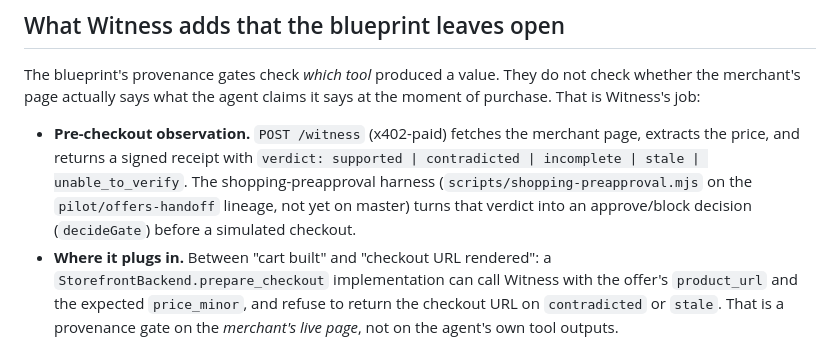
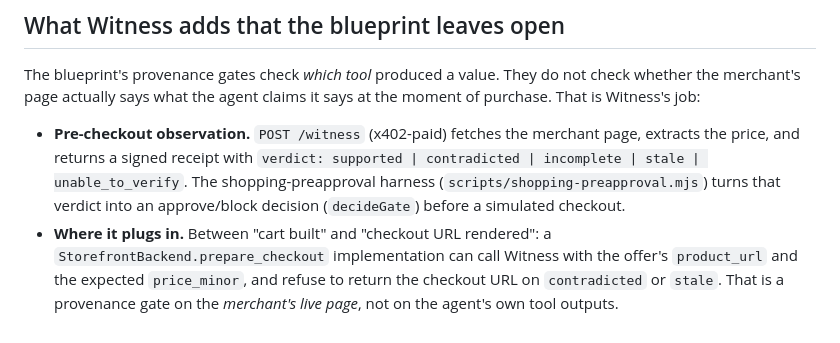
Before and after one commit to twzrd-sol/witness, a Markdown page: docs/consumer/claude-commerce-agents.md, the part around the change. Drawn GitHub-style.

Commit message:
docs(consumer): harness is on master now that #19 landed
Co-Authored-By: Claude Fable 5.1 <noreply@anthropic.com>
Claude-Session: https://claude.ai/code/session_01WJu39AFxxaNpC2yH6BJnYQ

```diff
--- a/docs/consumer/claude-commerce-agents.md
+++ b/docs/consumer/claude-commerce-agents.md
@@ -59,9 +59,9 @@ says at the moment of purchase. That is Witness's job:
 - **Pre-checkout observation.** `POST /witness` (x402-paid) fetches the
   merchant page, extracts the price, and returns a signed receipt with
   `verdict: supported | contradicted | incomplete | stale | unable_to_verify`.
-  The shopping-preapproval harness (`scripts/shopping-preapproval.mjs` on
-  the `pilot/offers-handoff` lineage, not yet on master) turns that verdict
-  into an approve/block decision (`decideGate`) before a simulated checkout.
+  The shopping-preapproval harness (`scripts/shopping-preapproval.mjs`)
+  turns that verdict into an approve/block decision (`decideGate`) before a
+  simulated checkout.
 - **Where it plugs in.** Between "cart built" and "checkout URL rendered": a
   `StorefrontBackend.prepare_checkout` implementation can call Witness with
   the offer's `product_url` and the expected `price_minor`, and refuse to
```
